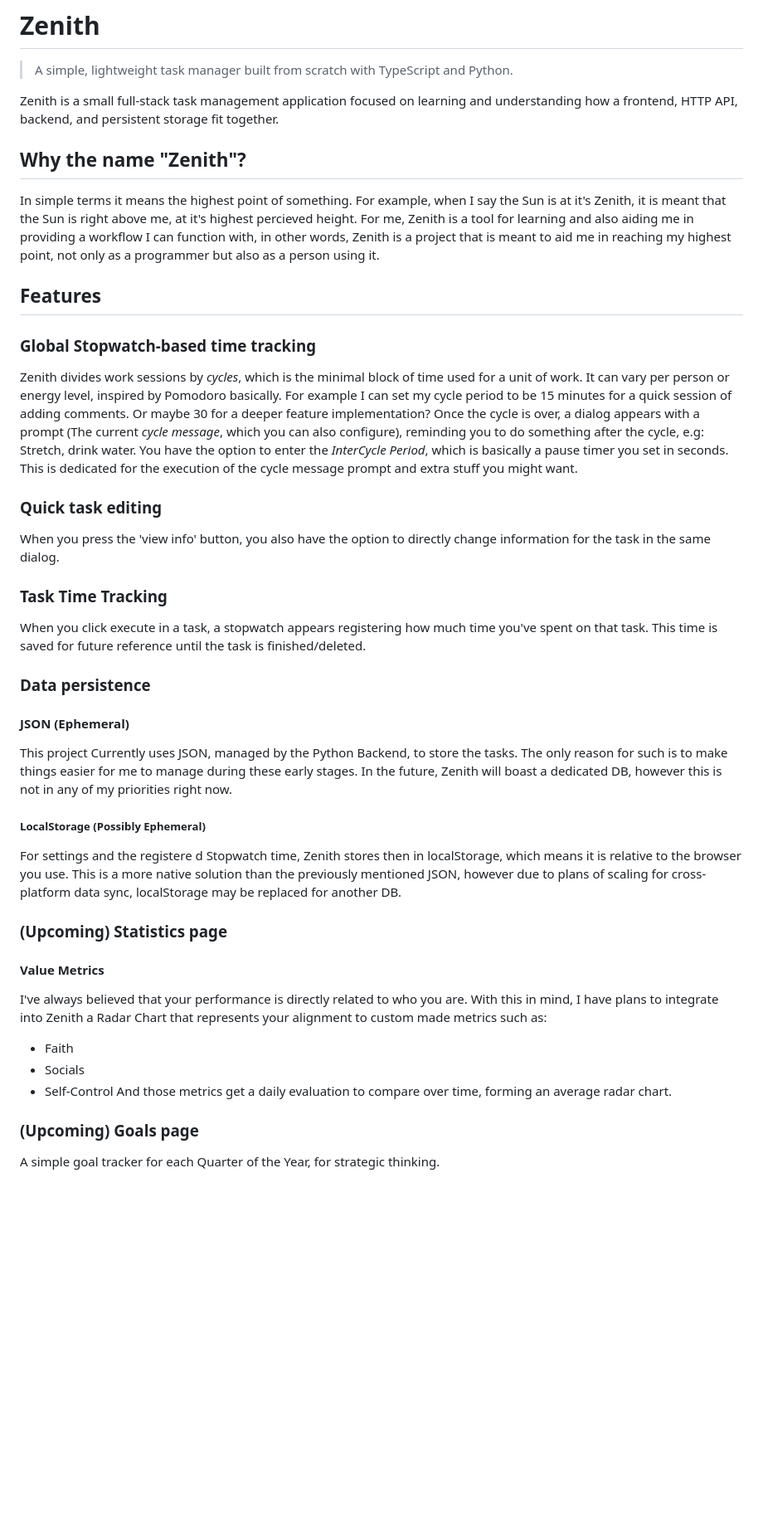
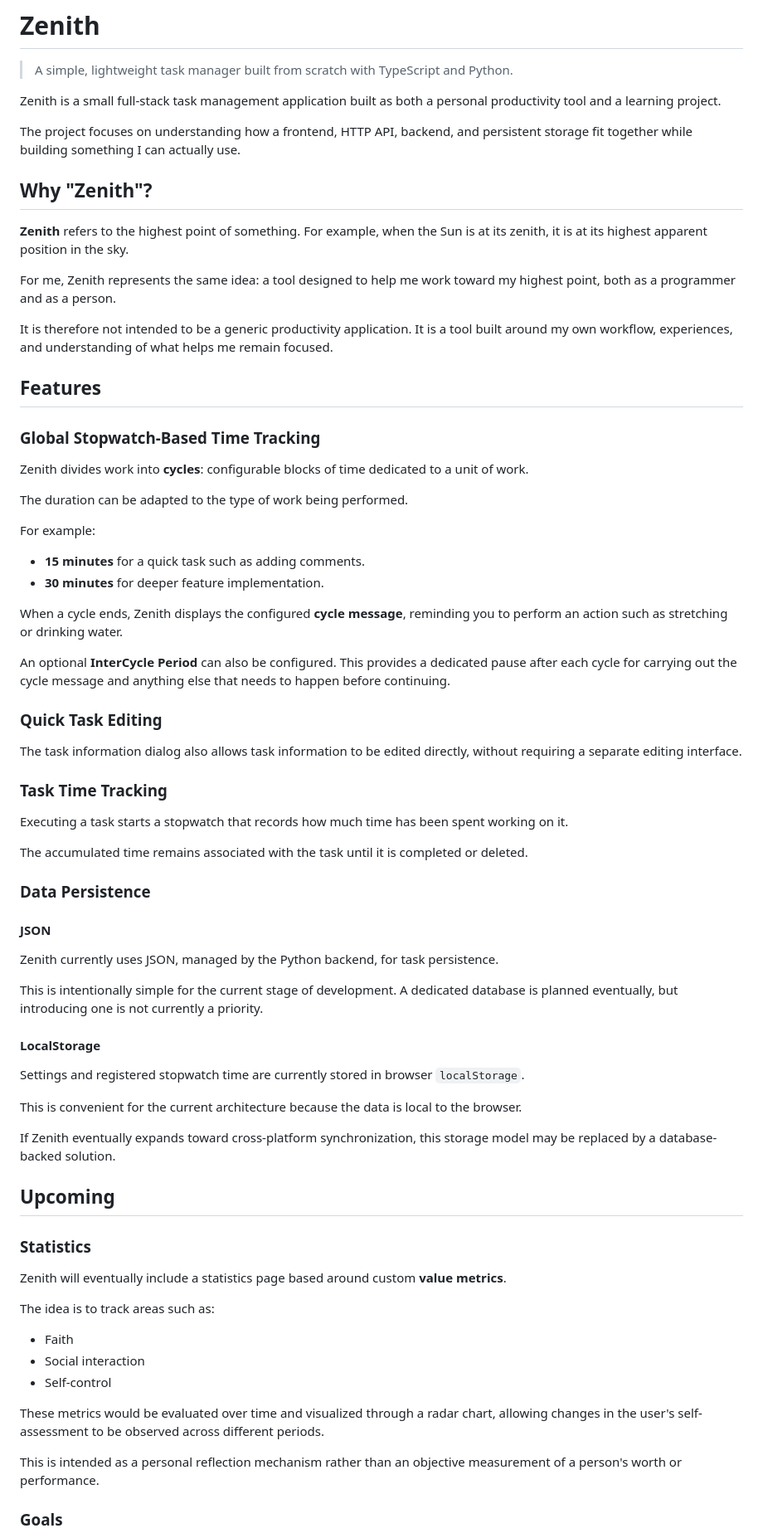
Before and after one commit to Vinianonymous/zenith, a Markdown page: docs/README.md, the part around one of its changes. Shown at 83% size. GitHub-like rendering; blank space fills up the shorter version.

Commit message:
Made some lenguage fixes for the readme

```diff
--- a/docs/README.md
+++ b/docs/README.md
@@ -2,45 +2,76 @@
 
 > A simple, lightweight task manager built from scratch with TypeScript and Python.
 
-Zenith is a small full-stack task management application focused on learning and understanding how a frontend, HTTP API, backend, and persistent storage fit together.
+Zenith is a small full-stack task management application built as both a personal productivity tool and a learning project.
 
-## Why the name "Zenith"?
-In simple terms it means the highest point of something. For example, when I say the Sun is at it's Zenith, it is meant that the Sun is right above me, at it's highest percieved height.
-For me, Zenith is a tool for learning and also aiding me in providing a workflow I can function with, in other words, Zenith is a project that is meant to aid me in reaching my highest point, not only as a programmer but also as a person using it.
+The project focuses on understanding how a frontend, HTTP API, backend, and persistent storage fit together while building something I can actually use.
+
+## Why "Zenith"?
+
+**Zenith** refers to the highest point of something. For example, when the Sun is at its zenith, it is at its highest apparent position in the sky.
+
+For me, Zenith represents the same idea: a tool designed to help me work toward my highest point, both as a programmer and as a person.
+
+It is therefore not intended to be a generic productivity application. It is a tool built around my own workflow, experiences, and understanding of what helps me remain focused.
 
 ## Features
-### Global Stopwatch-based time tracking
-Zenith divides work sessions by *cycles*, which is the minimal block of time used for a unit of work. It can vary per person or energy level, inspired by Pomodoro basically.
-	For example I can set my cycle period to be 15 minutes for a quick session of adding comments.
-		Or maybe 30 for a deeper feature implementation?
-Once the cycle is over, a dialog appears with a prompt (The current *cycle message*, which you can also configure), reminding you to do something after the cycle, e.g: Stretch, drink water.
-You have the option to enter the *InterCycle Period*, which is basically a pause timer you set in seconds. This is dedicated for the execution of the cycle message prompt and extra stuff you might want.
 
-### Quick task editing
-When you press the 'view info' button, you also have the option to directly change information for the task in the same dialog.
+### Global Stopwatch-Based Time Tracking
+
+Zenith divides work into **cycles**: configurable blocks of time dedicated to a unit of work.
+
+The duration can be adapted to the type of work being performed.
+
+For example:
+
+* **15 minutes** for a quick task such as adding comments.
+* **30 minutes** for deeper feature implementation.
+
+When a cycle ends, Zenith displays the configured **cycle message**, reminding you to perform an action such as stretching or drinking water.
+
+An optional **InterCycle Period** can also be configured. This provides a dedicated pause after each cycle for carrying out the cycle message and anything else that needs to happen before continuing.
+
+### Quick Task Editing
+
+The task information dialog also allows task information to be edited directly, without requiring a separate editing interface.
 
 ### Task Time Tracking
-When you click execute in a task, a stopwatch appears registering how much time you've spent on that task. This time is saved for future reference until the task is finished/deleted.
 
-### Data persistence
-#### JSON (Ephemeral)
-This project Currently uses JSON, managed by the Python Backend, to store the tasks.
-The only reason for such is to make things easier for me to manage during these early stages.
-In the future, Zenith will boast a dedicated DB, however this is not in any of my priorities right now.
+Executing a task starts a stopwatch that records how much time has been spent working on it.
 
-##### LocalStorage (Possibly Ephemeral)
-For settings and the registere d Stopwatch time, Zenith stores then in localStorage, which means it is relative to the browser you use.
-This is a more native solution than the previously mentioned JSON, however due to plans of scaling for cross-platform data sync, localStorage may be replaced for another DB.
+The accumulated time remains associated with the task until it is completed or deleted.
 
+### Data Persistence
 
-### (Upcoming) Statistics page
-#### Value Metrics
-I've always believed that your performance is directly related to who you are. With this in mind, I have plans to integrate into Zenith a Radar Chart that represents your alignment to custom made metrics such as:
-- Faith
-- Socials
-- Self-Control
-And those metrics get a daily evaluation to compare over time, forming an average radar chart.
+#### JSON
 
-### (Upcoming) Goals page
-A simple goal tracker for each Quarter of the Year, for strategic thinking.
+Zenith currently uses JSON, managed by the Python backend, for task persistence.
 
+This is intentionally simple for the current stage of development. A dedicated database is planned eventually, but introducing one is not currently a priority.
+
+#### LocalStorage
+
+Settings and registered stopwatch time are currently stored in browser `localStorage`.
+
+This is convenient for the current architecture because the data is local to the browser.
+
+If Zenith eventually expands toward cross-platform synchronization, this storage model may be replaced by a database-backed solution.
+
+## Upcoming
+
+### Statistics
+
+Zenith will eventually include a statistics page based around custom **value metrics**.
+
+The idea is to track areas such as:
+
+* Faith
+* Social interaction
+* Self-control
+
+These metrics would be evaluated over time and visualized through a radar chart, allowing changes in the user's self-assessment to be observed across different periods.
+
+This is intended as a personal reflection mechanism rather than an objective measurement of a person's worth or performance.
+
+### Goals
+
```
Also changed, not shown: other parts of docs/README.md (+36 -9 lines).
